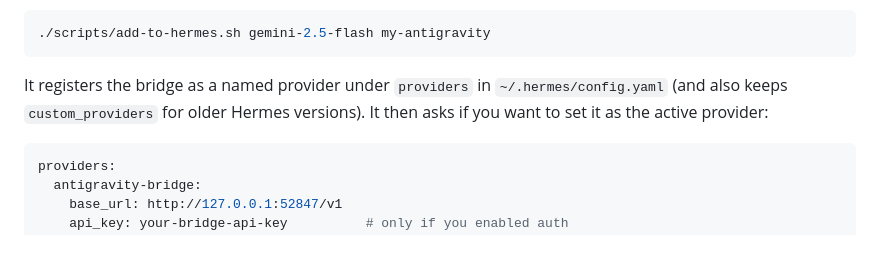
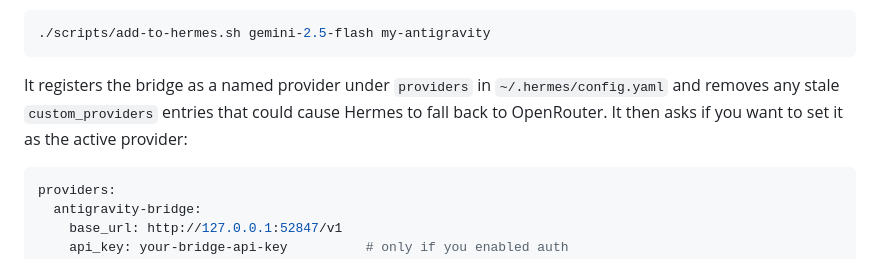
Before and after one commit to lomeliDev/antigravity-bridge, a Markdown page: README.md, the part around the change. GitHub-like rendering.

Commit message:
docs(readme): remove stale custom_providers mention (no longer used)

````diff
--- a/README.md
+++ b/README.md
@@ -247,7 +247,7 @@ You can also pass them as arguments to skip the prompts:
 ./scripts/add-to-hermes.sh gemini-2.5-flash my-antigravity
 ```
 
-It registers the bridge as a named provider under `providers` in `~/.hermes/config.yaml` (and also keeps `custom_providers` for older Hermes versions). It then asks if you want to set it as the active provider:
+It registers the bridge as a named provider under `providers` in `~/.hermes/config.yaml` and removes any stale `custom_providers` entries that could cause Hermes to fall back to OpenRouter. It then asks if you want to set it as the active provider:
 
 ```yaml
 providers:
````
